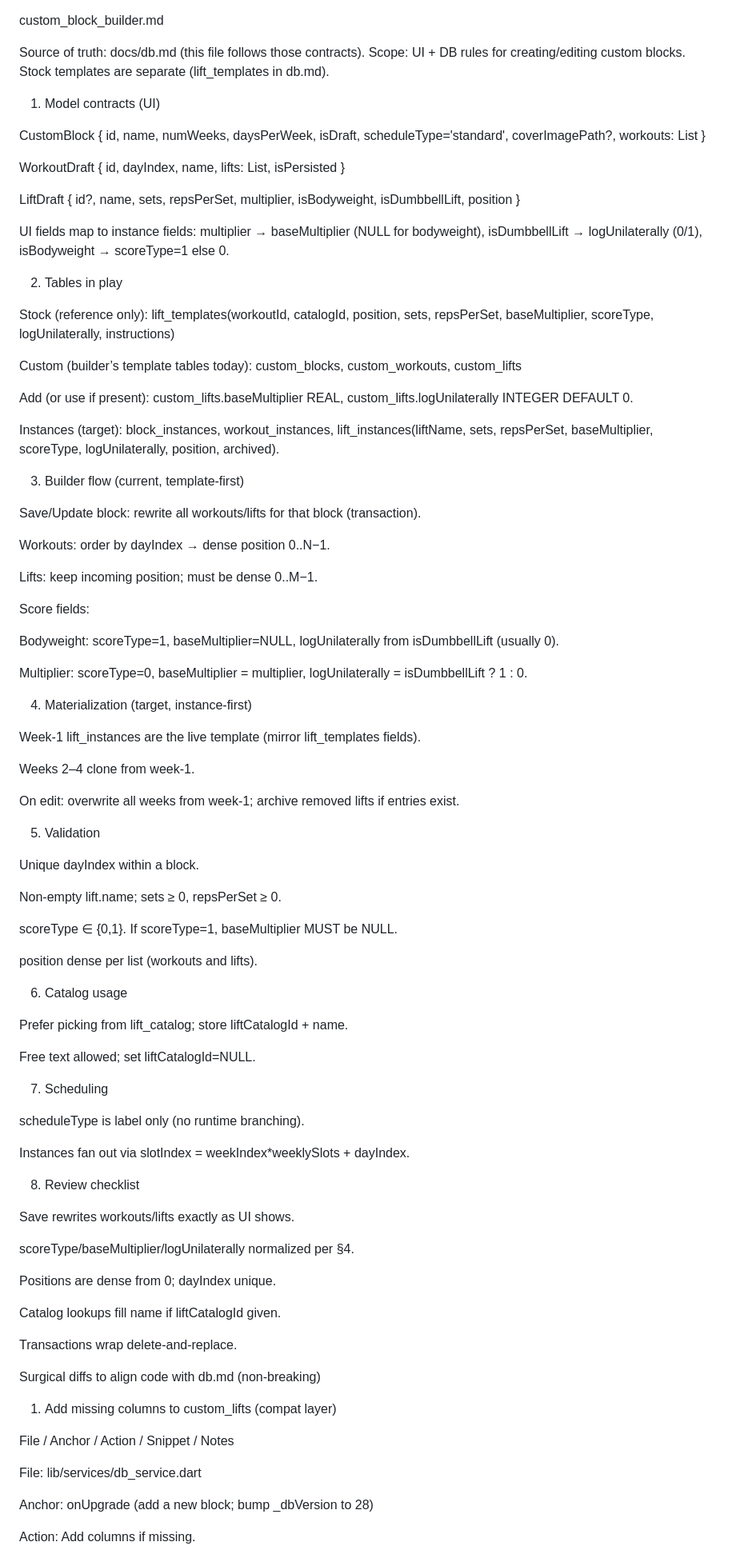
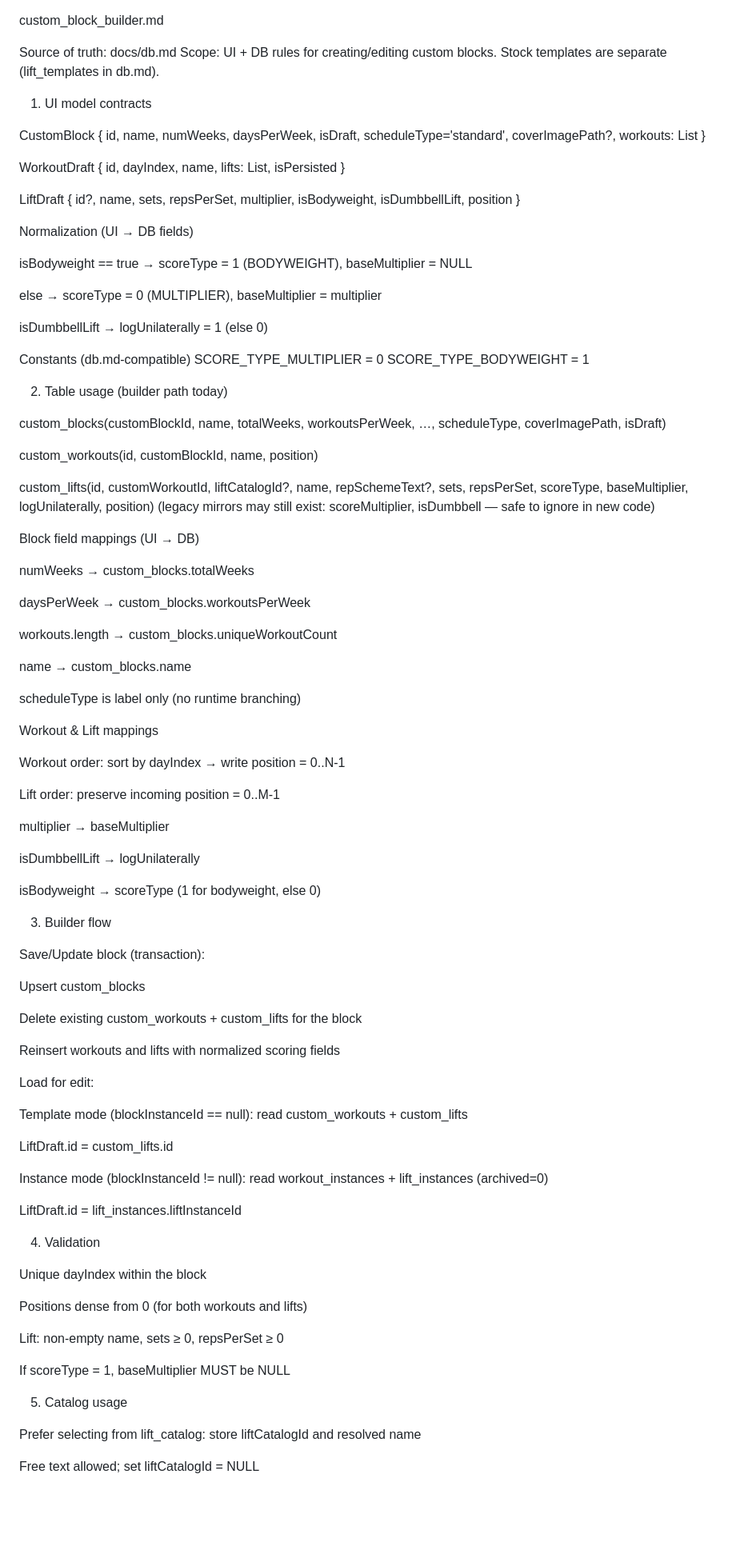
Before and after one commit to GoodHurtLifting/the-lift-league, a Markdown page: docs/custom_block_builder.md, the part around the change printed below. Shown: that part at 80% size. Rendered like a GitHub page; blank space fills up the shorter version.

```diff
--- a/docs/custom_block_builder.md
+++ b/docs/custom_block_builder.md
@@ -1,9 +1,9 @@
 custom_block_builder.md
 
-Source of truth: docs/db.md (this file follows those contracts).
+Source of truth: docs/db.md
 Scope: UI + DB rules for creating/editing custom blocks. Stock templates are separate (lift_templates in db.md).
 
-1) Model contracts (UI)
+1) UI model contracts
 
 CustomBlock { id, name, numWeeks, daysPerWeek, isDraft, scheduleType='standard', coverImagePath?, workouts: List<WorkoutDraft> }
 
@@ -11,85 +11,84 @@ WorkoutDraft { id, dayIndex, name, lifts: List<LiftDraft>, isPersisted }
 
 LiftDraft { id?, name, sets, repsPerSet, multiplier, isBodyweight, isDumbbellLift, position }
 
-UI fields map to instance fields:
-multiplier → baseMultiplier (NULL for bodyweight),
-isDumbbellLift → logUnilaterally (0/1),
-isBodyweight → scoreType=1 else 0.
+Normalization (UI → DB fields)
 
-2) Tables in play
+isBodyweight == true → scoreType = 1 (BODYWEIGHT), baseMultiplier = NULL
 
-Stock (reference only): lift_templates(workoutId, catalogId, position, sets, repsPerSet, baseMultiplier, scoreType, logUnilaterally, instructions)
+else → scoreType = 0 (MULTIPLIER), baseMultiplier = multiplier
 
-Custom (builder’s template tables today): custom_blocks, custom_workouts, custom_lifts
+isDumbbellLift → logUnilaterally = 1 (else 0)
 
-Add (or use if present): custom_lifts.baseMultiplier REAL, custom_lifts.logUnilaterally INTEGER DEFAULT 0.
+Constants (db.md-compatible)
+SCORE_TYPE_MULTIPLIER = 0
+SCORE_TYPE_BODYWEIGHT = 1
 
-Instances (target): block_instances, workout_instances, lift_instances(liftName, sets, repsPerSet, baseMultiplier, scoreType, logUnilaterally, position, archived).
+2) Table usage (builder path today)
 
-3) Builder flow (current, template-first)
+custom_blocks(customBlockId, name, totalWeeks, workoutsPerWeek, …, scheduleType, coverImagePath, isDraft)
 
-Save/Update block: rewrite all workouts/lifts for that block (transaction).
+custom_workouts(id, customBlockId, name, position)
 
-Workouts: order by dayIndex → dense position 0..N−1.
+custom_lifts(id, customWorkoutId, liftCatalogId?, name, repSchemeText?, sets, repsPerSet, scoreType, baseMultiplier, logUnilaterally, position)
+(legacy mirrors may still exist: scoreMultiplier, isDumbbell — safe to ignore in new code)
 
-Lifts: keep incoming position; must be dense 0..M−1.
+Block field mappings (UI → DB)
 
-Score fields:
+numWeeks → custom_blocks.totalWeeks
 
-Bodyweight: scoreType=1, baseMultiplier=NULL, logUnilaterally from isDumbbellLift (usually 0).
+daysPerWeek → custom_blocks.workoutsPerWeek
 
-Multiplier: scoreType=0, baseMultiplier = multiplier, logUnilaterally = isDumbbellLift ? 1 : 0.
+workouts.length → custom_blocks.uniqueWorkoutCount
 
-4) Materialization (target, instance-first)
+name → custom_blocks.name
 
-Week-1 lift_instances are the live template (mirror lift_templates fields).
+scheduleType is label only (no runtime branching)
 
-Weeks 2–4 clone from week-1.
+Workout & Lift mappings
 
-On edit: overwrite all weeks from week-1; archive removed lifts if entries exist.
+Workout order: sort by dayIndex → write position = 0..N-1
 
-5) Validation
+Lift order: preserve incoming position = 0..M-1
 
-Unique dayIndex within a block.
+multiplier → baseMultiplier
 
-Non-empty lift.name; sets ≥ 0, repsPerSet ≥ 0.
+isDumbbellLift → logUnilaterally
 
-scoreType ∈ {0,1}. If scoreType=1, baseMultiplier MUST be NULL.
+isBodyweight → scoreType (1 for bodyweight, else 0)
 
-position dense per list (workouts and lifts).
+3) Builder flow
 
-6) Catalog usage
+Save/Update block (transaction):
 
-Prefer picking from lift_catalog; store liftCatalogId + name.
+Upsert custom_blocks
 
-Free text allowed; set liftCatalogId=NULL.
+Delete existing custom_workouts + custom_lifts for the block
 
-7) Scheduling
+Reinsert workouts and lifts with normalized scoring fields
 
-scheduleType is label only (no runtime branching).
+Load for edit:
 
-Instances fan out via slotIndex = weekIndex*weeklySlots + dayIndex.
+Template mode (blockInstanceId == null): read custom_workouts + custom_lifts
 
-8) Review checklist
+LiftDraft.id = custom_lifts.id
 
-Save rewrites workouts/lifts exactly as UI shows.
+Instance mode (blockInstanceId != null): read workout_instances + lift_instances (archived=0)
 
-scoreType/baseMultiplier/logUnilaterally normalized per §4.
+LiftDraft.id = lift_instances.liftInstanceId
 
-Positions are dense from 0; dayIndex unique.
+4) Validation
 
-Catalog lookups fill name if liftCatalogId given.
+Unique dayIndex within the block
 
-Transactions wrap delete-and-replace.
+Positions dense from 0 (for both workouts and lifts)
 
-Surgical diffs to align code with db.md (non-breaking)
-1) Add missing columns to custom_lifts (compat layer)
+Lift: non-empty name, sets ≥ 0, repsPerSet ≥ 0
 
-File / Anchor / Action / Snippet / Notes
+If scoreType = 1, baseMultiplier MUST be NULL
 
-File: lib/services/db_service.dart
+5) Catalog usage
 
-Anchor: onUpgrade (add a new block; bump _dbVersion to 28)
+Prefer selecting from lift_catalog: store liftCatalogId and resolved name
 
-Action: Add columns if missing.
+Free text allowed; set liftCatalogId = NULL
 
```
Also changed, not shown: other parts of docs/custom_block_builder.md (+18 -110 lines).
